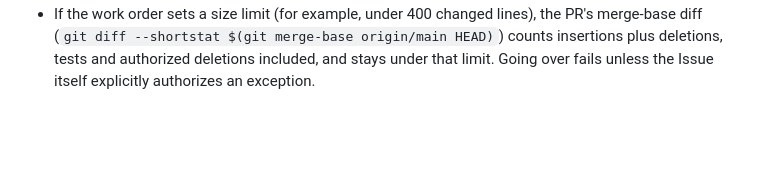
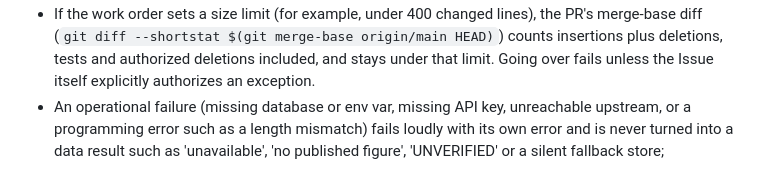
Before and after one commit to l33tfleet/know-your-district, a Markdown page: .factory/review.md, the part around the change. Rendered like a GitHub page; blank space fills up the shorter version.

Commit message:
Append operational-failure rule to reviewer rubric (#360)
Added the requested bullet verbatim; all existing content and tests remain unchanged.

Verified exact append, `git diff --check`, and `make lint typecheck`. Full `make check` remains for the loop.

Refs #323

Co-authored-by: Lex Murphy <lex@lex.tail83f074.ts.net>

```diff
--- a/.factory/review.md
+++ b/.factory/review.md
@@ -47,3 +47,4 @@ from `AGENTS.md`; data facts from `docs/data.md`.
 - Each test that pins a stated decision or behaviour must fail if that behaviour is removed or mutated. Fixtures must not already have the property under test (for example, ordering tests need unsorted input). Fixtures must include the data shapes the shipped page uses. A test must exercise the actual
 - Every Done-when item in the work order has evidence the reviewer can open from the PR: a test, the supplied check or smoke output, a committed artifact, or a file attached to the PR. A commit message, rebuttal or published artifact that says an item is blocked, unavailable, deferred or failing (for
 - If the work order sets a size limit (for example, under 400 changed lines), the PR's merge-base diff (`git diff --shortstat $(git merge-base origin/main HEAD)`) counts insertions plus deletions, tests and authorized deletions included, and stays under that limit. Going over fails unless the Issue itself explicitly authorizes an exception.
+- An operational failure (missing database or env var, missing API key, unreachable upstream, or a programming error such as a length mismatch) fails loudly with its own error and is never turned into a data result such as 'unavailable', 'no published figure', 'UNVERIFIED' or a silent fallback store;
```
